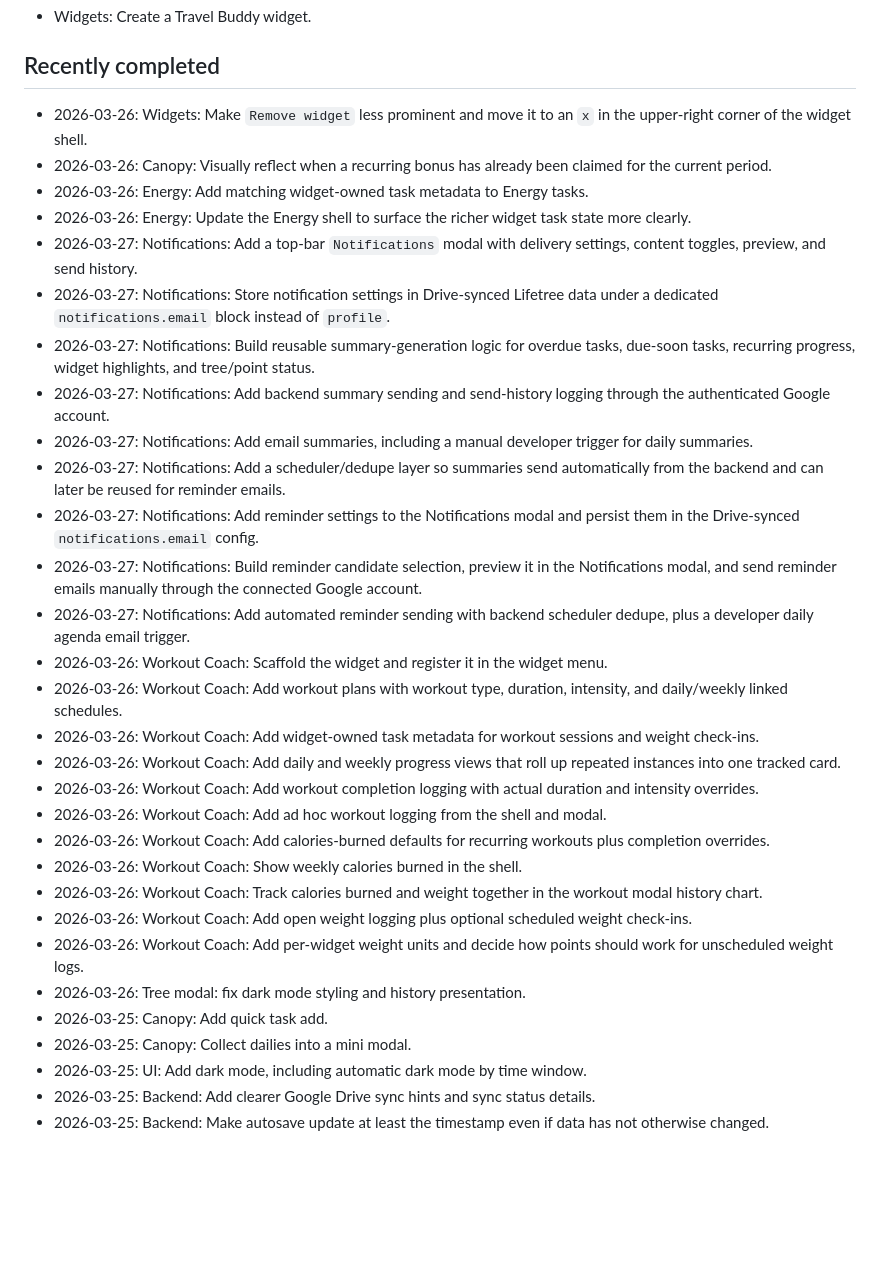
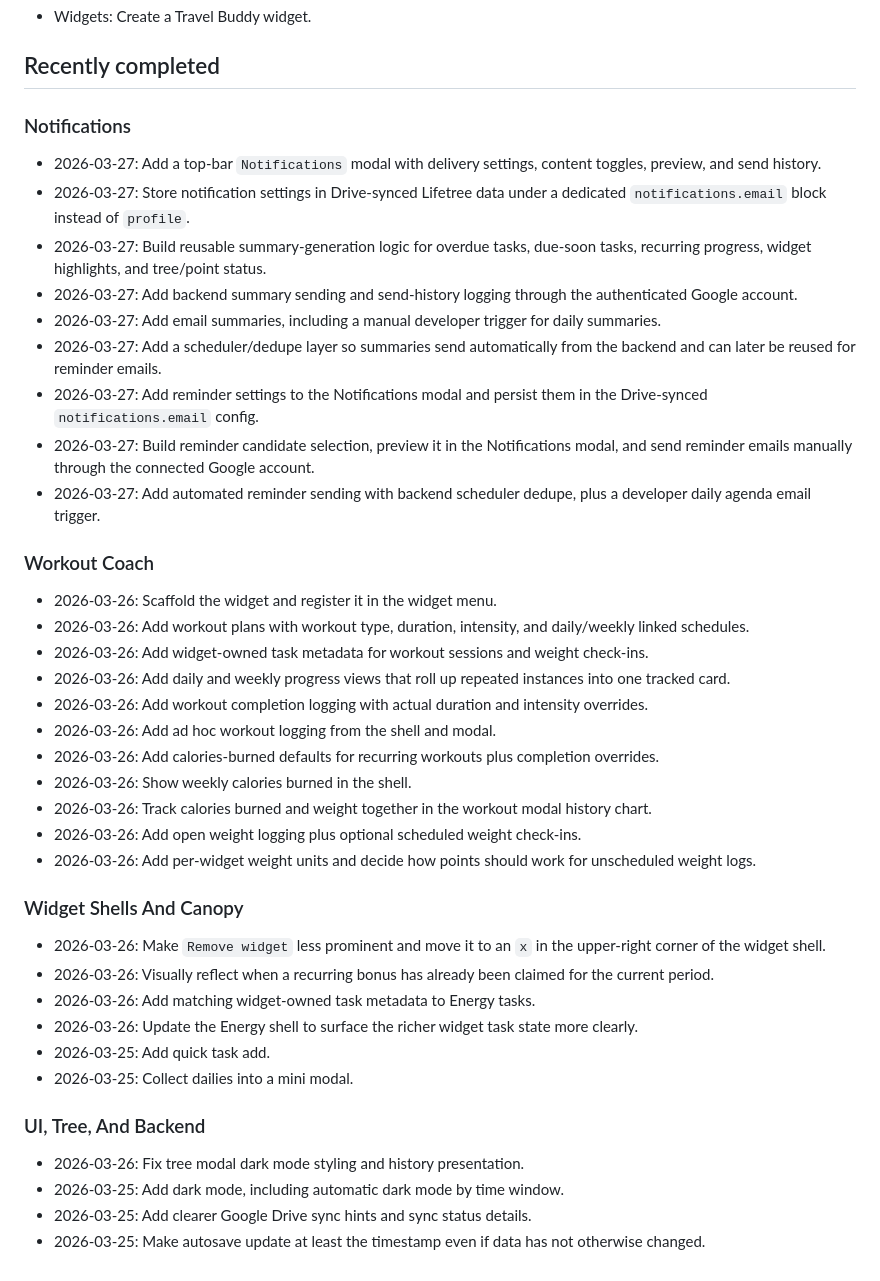
Before and after one commit to lightbeamsoup/lightbeamsoup.github.io, a Markdown page: TODO.md, the part around the change. GitHub-like rendering; blank space fills up the shorter version.

Commit message:
Reorganize completed TODO items

```diff
--- a/TODO.md
+++ b/TODO.md
@@ -6,33 +6,44 @@
 
 ## Recently completed
 
-- 2026-03-26: Widgets: Make `Remove widget` less prominent and move it to an `x` in the upper-right corner of the widget shell.
-- 2026-03-26: Canopy: Visually reflect when a recurring bonus has already been claimed for the current period.
-- 2026-03-26: Energy: Add matching widget-owned task metadata to Energy tasks.
-- 2026-03-26: Energy: Update the Energy shell to surface the richer widget task state more clearly.
-- 2026-03-27: Notifications: Add a top-bar `Notifications` modal with delivery settings, content toggles, preview, and send history.
-- 2026-03-27: Notifications: Store notification settings in Drive-synced Lifetree data under a dedicated `notifications.email` block instead of `profile`.
-- 2026-03-27: Notifications: Build reusable summary-generation logic for overdue tasks, due-soon tasks, recurring progress, widget highlights, and tree/point status.
-- 2026-03-27: Notifications: Add backend summary sending and send-history logging through the authenticated Google account.
-- 2026-03-27: Notifications: Add email summaries, including a manual developer trigger for daily summaries.
-- 2026-03-27: Notifications: Add a scheduler/dedupe layer so summaries send automatically from the backend and can later be reused for reminder emails.
-- 2026-03-27: Notifications: Add reminder settings to the Notifications modal and persist them in the Drive-synced `notifications.email` config.
-- 2026-03-27: Notifications: Build reminder candidate selection, preview it in the Notifications modal, and send reminder emails manually through the connected Google account.
-- 2026-03-27: Notifications: Add automated reminder sending with backend scheduler dedupe, plus a developer daily agenda email trigger.
-- 2026-03-26: Workout Coach: Scaffold the widget and register it in the widget menu.
-- 2026-03-26: Workout Coach: Add workout plans with workout type, duration, intensity, and daily/weekly linked schedules.
-- 2026-03-26: Workout Coach: Add widget-owned task metadata for workout sessions and weight check-ins.
-- 2026-03-26: Workout Coach: Add daily and weekly progress views that roll up repeated instances into one tracked card.
-- 2026-03-26: Workout Coach: Add workout completion logging with actual duration and intensity overrides.
-- 2026-03-26: Workout Coach: Add ad hoc workout logging from the shell and modal.
-- 2026-03-26: Workout Coach: Add calories-burned defaults for recurring workouts plus completion overrides.
-- 2026-03-26: Workout Coach: Show weekly calories burned in the shell.
-- 2026-03-26: Workout Coach: Track calories burned and weight together in the workout modal history chart.
-- 2026-03-26: Workout Coach: Add open weight logging plus optional scheduled weight check-ins.
-- 2026-03-26: Workout Coach: Add per-widget weight units and decide how points should work for unscheduled weight logs.
-- 2026-03-26: Tree modal: fix dark mode styling and history presentation.
-- 2026-03-25: Canopy: Add quick task add.
-- 2026-03-25: Canopy: Collect dailies into a mini modal.
-- 2026-03-25: UI: Add dark mode, including automatic dark mode by time window.
-- 2026-03-25: Backend: Add clearer Google Drive sync hints and sync status details.
-- 2026-03-25: Backend: Make autosave update at least the timestamp even if data has not otherwise changed.
+### Notifications
+
+- 2026-03-27: Add a top-bar `Notifications` modal with delivery settings, content toggles, preview, and send history.
+- 2026-03-27: Store notification settings in Drive-synced Lifetree data under a dedicated `notifications.email` block instead of `profile`.
+- 2026-03-27: Build reusable summary-generation logic for overdue tasks, due-soon tasks, recurring progress, widget highlights, and tree/point status.
+- 2026-03-27: Add backend summary sending and send-history logging through the authenticated Google account.
+- 2026-03-27: Add email summaries, including a manual developer trigger for daily summaries.
+- 2026-03-27: Add a scheduler/dedupe layer so summaries send automatically from the backend and can later be reused for reminder emails.
+- 2026-03-27: Add reminder settings to the Notifications modal and persist them in the Drive-synced `notifications.email` config.
+- 2026-03-27: Build reminder candidate selection, preview it in the Notifications modal, and send reminder emails manually through the connected Google account.
+- 2026-03-27: Add automated reminder sending with backend scheduler dedupe, plus a developer daily agenda email trigger.
+
+### Workout Coach
+
+- 2026-03-26: Scaffold the widget and register it in the widget menu.
+- 2026-03-26: Add workout plans with workout type, duration, intensity, and daily/weekly linked schedules.
+- 2026-03-26: Add widget-owned task metadata for workout sessions and weight check-ins.
+- 2026-03-26: Add daily and weekly progress views that roll up repeated instances into one tracked card.
+- 2026-03-26: Add workout completion logging with actual duration and intensity overrides.
+- 2026-03-26: Add ad hoc workout logging from the shell and modal.
+- 2026-03-26: Add calories-burned defaults for recurring workouts plus completion overrides.
+- 2026-03-26: Show weekly calories burned in the shell.
+- 2026-03-26: Track calories burned and weight together in the workout modal history chart.
+- 2026-03-26: Add open weight logging plus optional scheduled weight check-ins.
+- 2026-03-26: Add per-widget weight units and decide how points should work for unscheduled weight logs.
+
+### Widget Shells And Canopy
+
+- 2026-03-26: Make `Remove widget` less prominent and move it to an `x` in the upper-right corner of the widget shell.
+- 2026-03-26: Visually reflect when a recurring bonus has already been claimed for the current period.
+- 2026-03-26: Add matching widget-owned task metadata to Energy tasks.
+- 2026-03-26: Update the Energy shell to surface the richer widget task state more clearly.
+- 2026-03-25: Add quick task add.
+- 2026-03-25: Collect dailies into a mini modal.
+
+### UI, Tree, And Backend
+
+- 2026-03-26: Fix tree modal dark mode styling and history presentation.
+- 2026-03-25: Add dark mode, including automatic dark mode by time window.
+- 2026-03-25: Add clearer Google Drive sync hints and sync status details.
+- 2026-03-25: Make autosave update at least the timestamp even if data has not otherwise changed.
```
